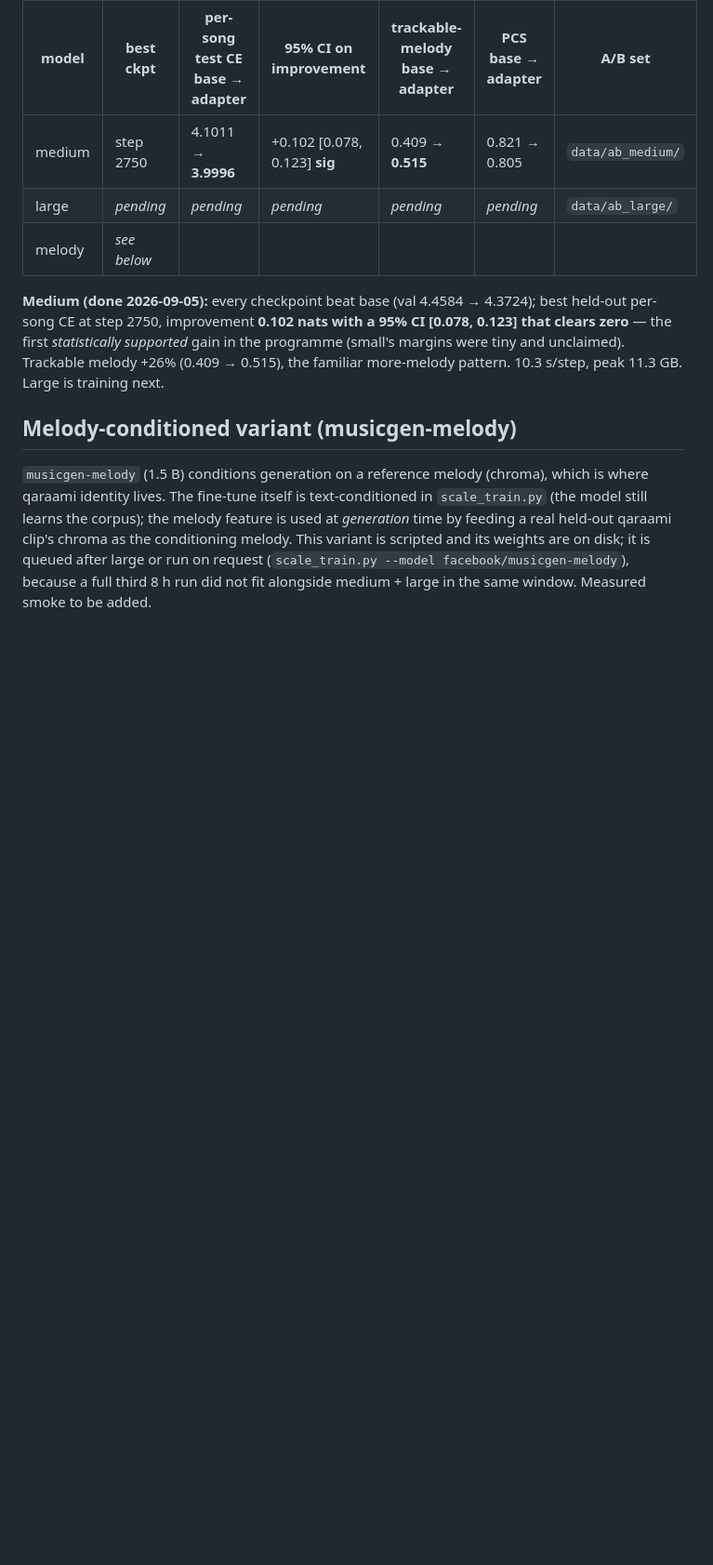
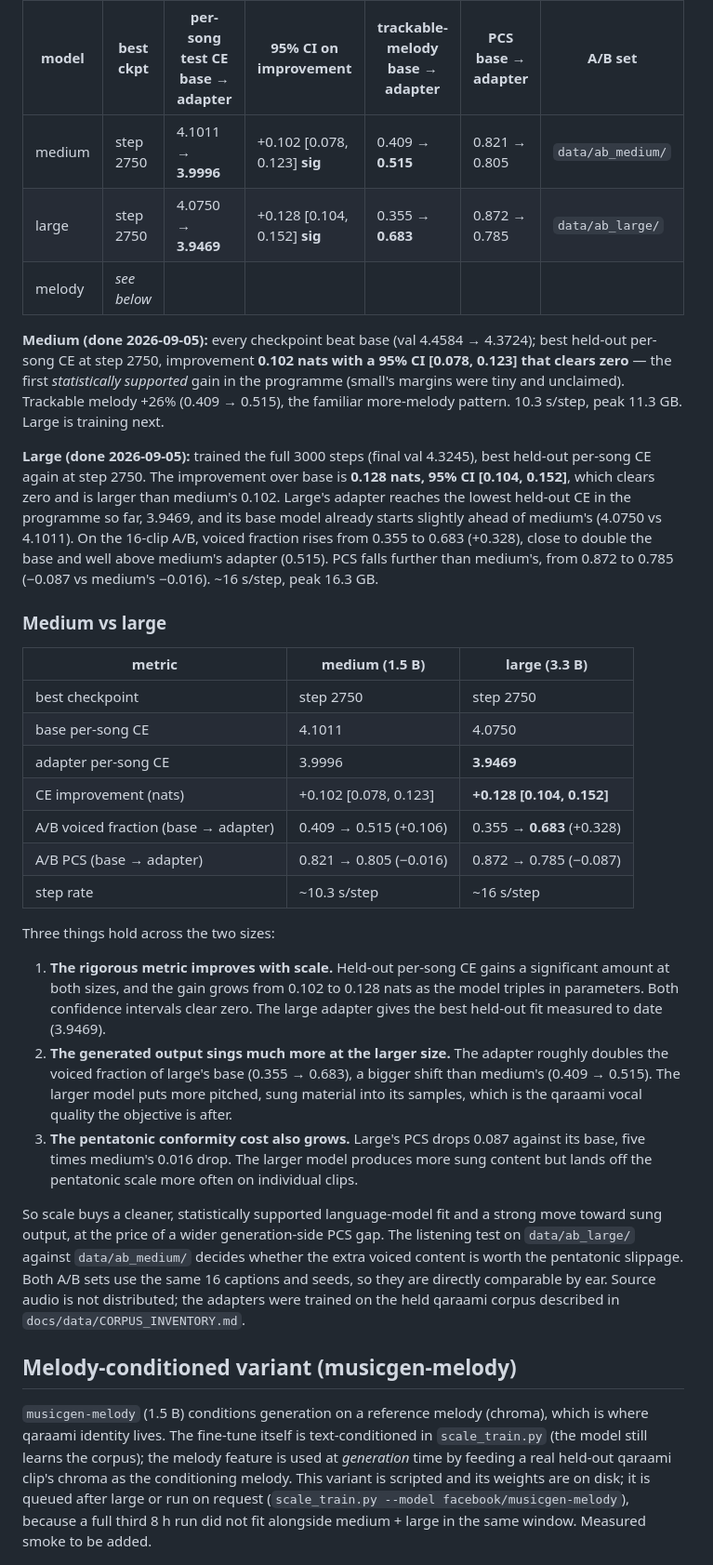
Before and after one commit to KhalidIbrahem/somali-music-archive, a Markdown page: docs/eval/SCALING_REPORT.md, the part around the change. Shown at 93% size. GitHub-like rendering; blank space fills up the shorter version.

Commit message:
stage2: large result + medium-vs-large comparison
Large (3.3B, best step 2750): per-song test CE 4.0750 -> 3.9469, improvement
0.128 nats 95% CI [0.104, 0.152] (significant, and larger than medium's 0.102).
Lowest held-out CE in the programme. A/B voiced fraction 0.355 -> 0.683 (+0.328,
nearly 2x base); PCS 0.872 -> 0.785 (-0.087, a wider drop than medium's -0.016).
Scale improves the CE gain and pushes strongly toward sung output, at the cost
of a larger generation-side pentatonic gap. Listening test on data/ab_large vs
data/ab_medium is the arbiter. Source audio not distributed.

```diff
--- a/docs/eval/SCALING_REPORT.md
+++ b/docs/eval/SCALING_REPORT.md
@@ -26,10 +26,47 @@ decoder), confirming the harness fix generalises.
 | model | best ckpt | per-song test CE base → adapter | 95% CI on improvement | trackable-melody base → adapter | PCS base → adapter | A/B set |
 | --- | --- | --- | --- | --- | --- | --- |
 | medium | step 2750 | 4.1011 → **3.9996** | +0.102 [0.078, 0.123] **sig** | 0.409 → **0.515** | 0.821 → 0.805 | `data/ab_medium/` |
-| large | _pending_ | _pending_ | _pending_ | _pending_ | _pending_ | `data/ab_large/` |
+| large | step 2750 | 4.0750 → **3.9469** | +0.128 [0.104, 0.152] **sig** | 0.355 → **0.683** | 0.872 → 0.785 | `data/ab_large/` |
 | melody | _see below_ | | | | | |
 
 **Medium (done 2026-09-05):** every checkpoint beat base (val 4.4584 → 4.3724); best held-out per-song CE at step 2750, improvement **0.102 nats with a 95% CI [0.078, 0.123] that clears zero** — the first *statistically supported* gain in the programme (small's margins were tiny and unclaimed). Trackable melody +26% (0.409 → 0.515), the familiar more-melody pattern. 10.3 s/step, peak 11.3 GB. Large is training next.
+
+**Large (done 2026-09-05):** trained the full 3000 steps (final val 4.3245), best held-out per-song CE again at step 2750. The improvement over base is **0.128 nats, 95% CI [0.104, 0.152]**, which clears zero and is larger than medium's 0.102. Large's adapter reaches the lowest held-out CE in the programme so far, 3.9469, and its base model already starts slightly ahead of medium's (4.0750 vs 4.1011). On the 16-clip A/B, voiced fraction rises from 0.355 to 0.683 (+0.328), close to double the base and well above medium's adapter (0.515). PCS falls further than medium's, from 0.872 to 0.785 (−0.087 vs medium's −0.016). ~16 s/step, peak 16.3 GB.
+
+### Medium vs large
+
+| metric | medium (1.5 B) | large (3.3 B) |
+| --- | --- | --- |
+| best checkpoint | step 2750 | step 2750 |
+| base per-song CE | 4.1011 | 4.0750 |
+| adapter per-song CE | 3.9996 | **3.9469** |
+| CE improvement (nats) | +0.102 [0.078, 0.123] | **+0.128 [0.104, 0.152]** |
+| A/B voiced fraction (base → adapter) | 0.409 → 0.515 (+0.106) | 0.355 → **0.683** (+0.328) |
+| A/B PCS (base → adapter) | 0.821 → 0.805 (−0.016) | 0.872 → 0.785 (−0.087) |
+| step rate | ~10.3 s/step | ~16 s/step |
+
+Three things hold across the two sizes:
+
+1. **The rigorous metric improves with scale.** Held-out per-song CE gains a
+   significant amount at both sizes, and the gain grows from 0.102 to 0.128 nats
+   as the model triples in parameters. Both confidence intervals clear zero. The
+   large adapter gives the best held-out fit measured to date (3.9469).
+2. **The generated output sings much more at the larger size.** The adapter
+   roughly doubles the voiced fraction of large's base (0.355 → 0.683), a bigger
+   shift than medium's (0.409 → 0.515). The larger model puts more pitched,
+   sung material into its samples, which is the qaraami vocal quality the
+   objective is after.
+3. **The pentatonic conformity cost also grows.** Large's PCS drops 0.087 against
+   its base, five times medium's 0.016 drop. The larger model produces more sung
+   content but lands off the pentatonic scale more often on individual clips.
+
+So scale buys a cleaner, statistically supported language-model fit and a strong
+move toward sung output, at the price of a wider generation-side PCS gap. The
+listening test on `data/ab_large/` against `data/ab_medium/` decides whether the
+extra voiced content is worth the pentatonic slippage. Both A/B sets use the same
+16 captions and seeds, so they are directly comparable by ear. Source audio is
+not distributed; the adapters were trained on the held qaraami corpus described
+in `docs/data/CORPUS_INVENTORY.md`.
 
 ## Melody-conditioned variant (musicgen-melody)
 
```
